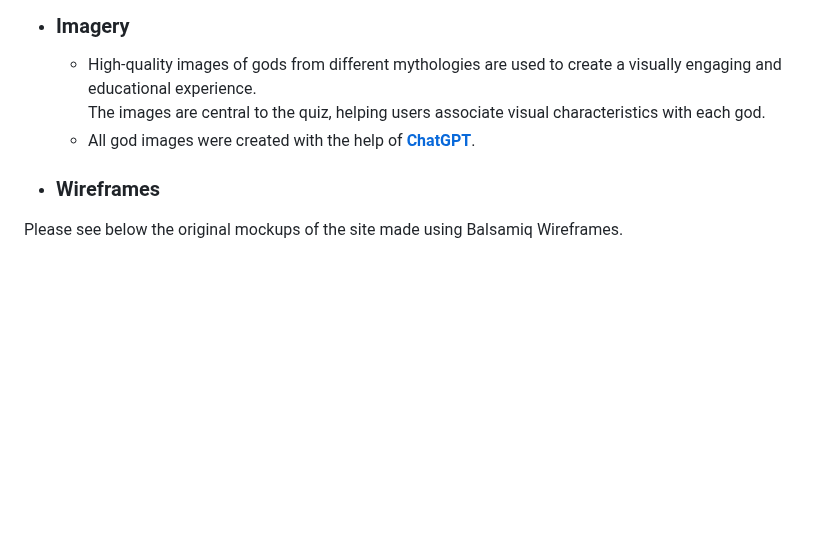
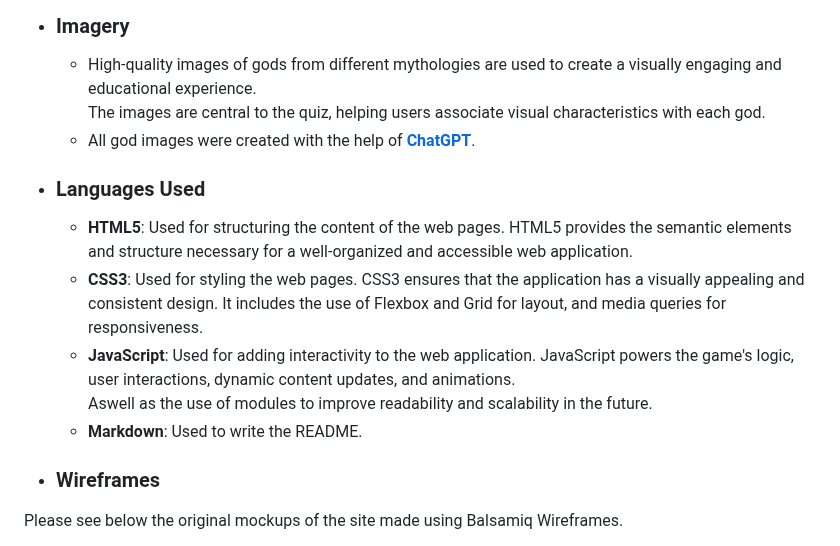
Before and after one commit to Shlackka/guess-the-god, a Markdown page: README.md, the part around one of its changes. Rendered like a GitHub page; blank space fills up the shorter version.

```diff
--- a/README.md
+++ b/README.md
@@ -76,6 +76,13 @@ Guess the God is an engaging and educational quiz where players are presented wi
     The images are central to the quiz, helping users associate visual characteristics with each god.
     - All god images were created with the help of **[ChatGPT](https://chatgpt.com/?oai-dm=1)**.
 
+  - ### Languages Used
+    - **HTML5**: Used for structuring the content of the web pages. HTML5 provides the semantic elements and structure necessary for a well-organized and accessible web application.
+    - **CSS3**: Used for styling the web pages. CSS3 ensures that the application has a visually appealing and consistent design. It includes the use of Flexbox and Grid for layout, and media queries for responsiveness.
+    - **JavaScript**: Used for adding interactivity to the web application. JavaScript powers the game's logic, user interactions, dynamic content updates, and animations.
+    Aswell as the use of modules to improve readability and scalability in the future.
+    - **Markdown**: Used to write the README.
+
   - ### Wireframes
 
 Please see below the original mockups of the site made using Balsamiq Wireframes.
```
Also changed, not shown: other parts of README.md (+32 -25 lines).
